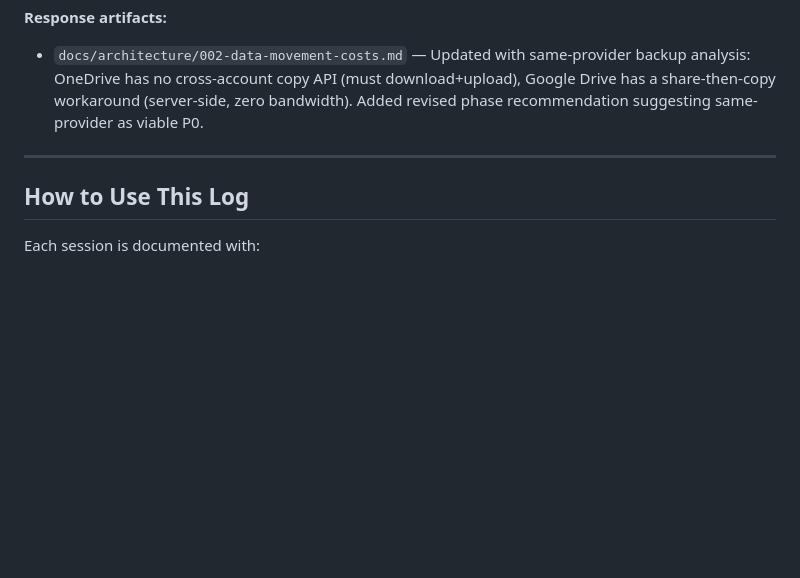
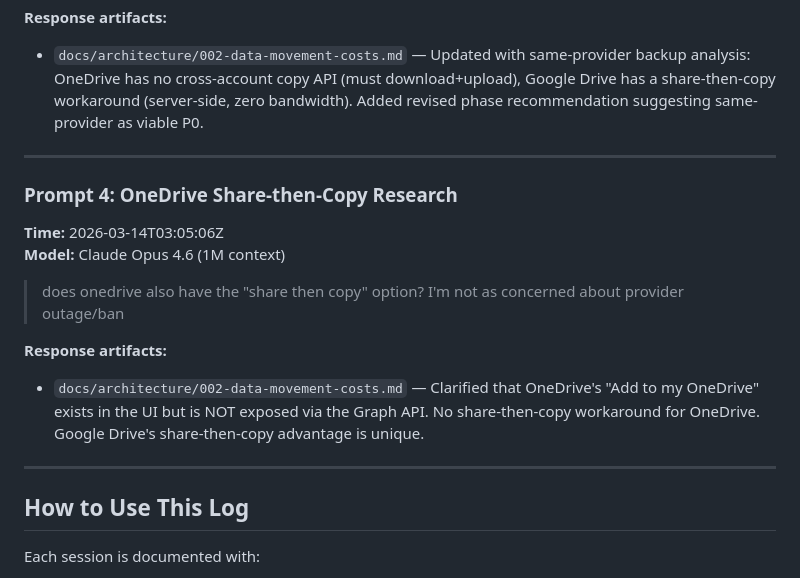
Before and after one commit to rjduncan19/VintageVault, a Markdown page: docs/prompts/README.md, the part around the change. GitHub-like rendering; blank space fills up the shorter version.

```diff
--- a/docs/prompts/README.md
+++ b/docs/prompts/README.md
@@ -156,6 +156,17 @@ A running record of all user prompts across sessions and machines. This helps tr
 
 ---
 
+### Prompt 4: OneDrive Share-then-Copy Research
+**Time:** 2026-03-14T03:05:06Z
+**Model:** Claude Opus 4.6 (1M context)
+
+> does onedrive also have the "share then copy" option? I'm not as concerned about provider outage/ban
+
+**Response artifacts:**
+- `docs/architecture/002-data-movement-costs.md` — Clarified that OneDrive's "Add to my OneDrive" exists in the UI but is NOT exposed via the Graph API. No share-then-copy workaround for OneDrive. Google Drive's share-then-copy advantage is unique.
+
+---
+
 ## How to Use This Log
 
 Each session is documented with:
```
Also changed, not shown: docs/architecture/002-data-movement-costs.md (+8 -3 lines).
